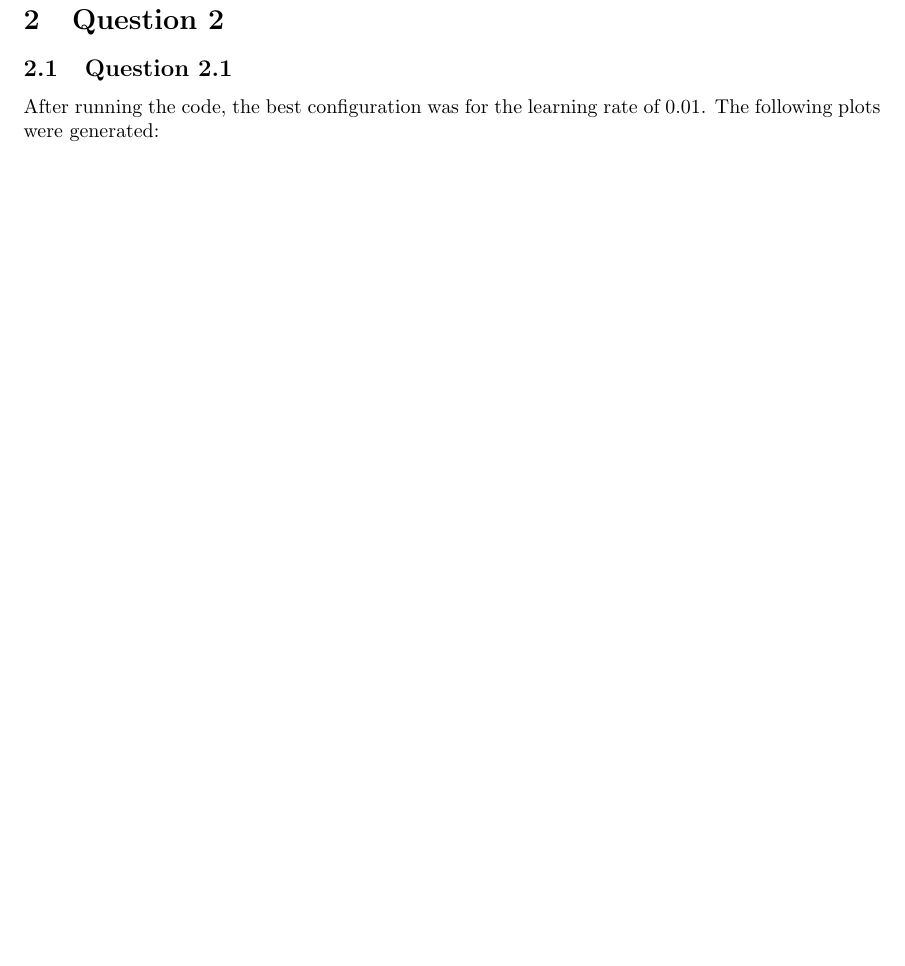
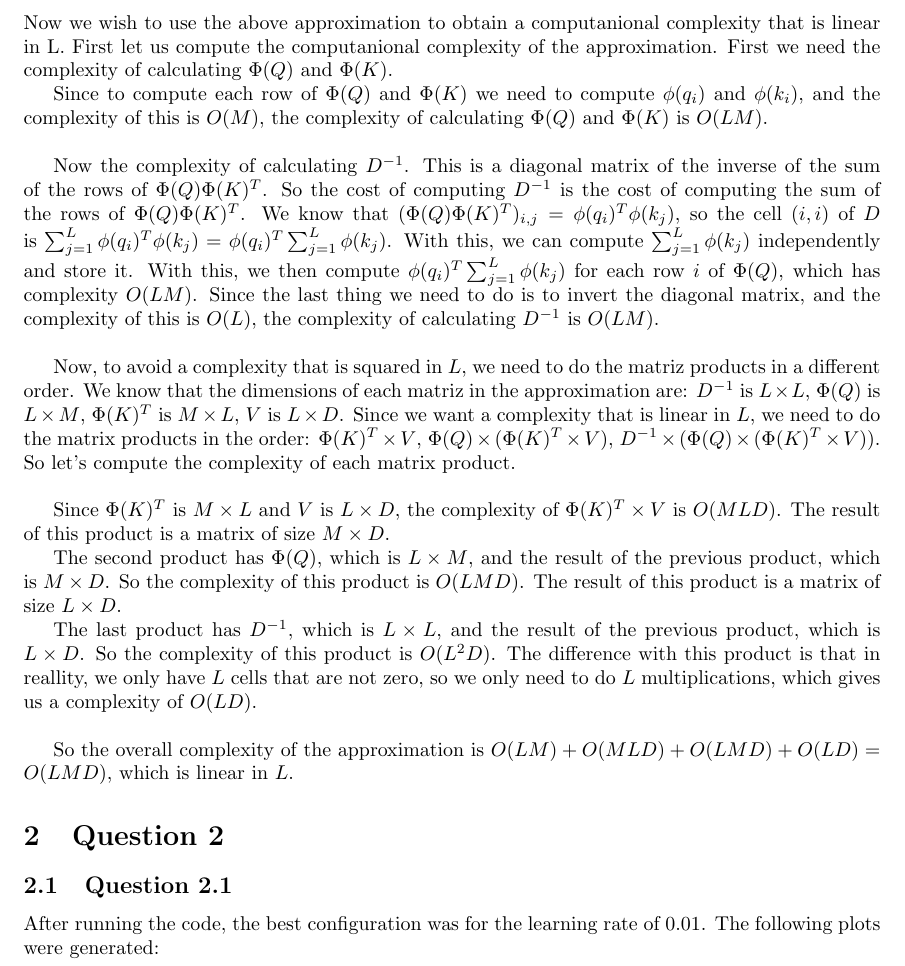
Before and after one commit to SebastiaoCarvalho/dl-hw2, a LaTeX document (report/report.tex): part of page 4 of 10 before the commit and part of page 4 of 11 after it, cut at the place of the change, the shorter picture padded with empty space. Compiled offline with pdfLaTeX.

Commit message:
add first version of 1.4

```diff
--- a/report/report.tex
+++ b/report/report.tex
@@ -206,6 +206,40 @@ the softmax operation, which is what we wanted to show. With this, we can see th
 
 \subsection{Question 1.4}
 
+Now we wish to use the above approximation to obtain a computanional complexity that is linear in L. First let us compute the computanional complexity of the
+approximation. First we need the complexity of calculating $\Phi(Q)$ and $\Phi(K)$.
+
+Since to compute each row of $\Phi(Q)$ and $\Phi(K)$ we need to compute $\phi(q_i)$ and $\phi(k_i)$, and the complexity of this is $O(M)$,
+the complexity of calculating $\Phi(Q)$ and $\Phi(K)$ is $O(L M)$.
+
+\bigskip
+
+Now the complexity of calculating $D^{-1}$. This is a diagonal matrix of the inverse of the sum of the rows of $\Phi(Q) \Phi(K)^T$. So the cost of computing $D^{-1}$ is the cost
+of computing the sum of the rows of $\Phi(Q) \Phi(K)^T$. We know that $(\Phi(Q) \Phi(K)^T)_{i,j} = \phi(q_i)^T \phi(k_j)$, so the cell $(i,i)$ of $D$
+is $\sum_{j=1}^L \phi(q_i)^T \phi(k_j) = \phi(q_i)^T \sum_{j=1}^L \phi(k_j)$. With this, we can compute $\sum_{j=1}^L \phi(k_j)$ independently and store it.
+With this, we then compute $\phi(q_i)^T \sum_{j=1}^L \phi(k_j)$ for each row $i$ of $\Phi(Q)$, which has complexity $O(L M)$. Since the last thing we need to do is
+to invert the diagonal matrix, and the complexity of this is $O(L)$, the complexity of calculating $D^{-1}$ is $O(L M)$.
+
+\bigskip
+
+Now, to avoid a complexity that is squared in $L$, we need to do the matriz products in a different order. We know that the dimensions of each matriz in the approximation are:
+$D^{-1}$ is $L\times L$, $\Phi(Q)$ is $L\times M$, $\Phi(K)^T$ is $M\times L$, $V$ is $L\times D$. Since we want a complexity that is linear in $L$, we need to do the matrix products in the order:
+$\Phi(K)^T \times V$, $\Phi(Q) \times (\Phi(K)^T \times V)$, $D^{-1} \times (\Phi(Q) \times (\Phi(K)^T \times V))$. So let's compute the complexity of each matrix product.
+
+\bigskip
+
+Since $\Phi(K)^T$ is $M\times L$ and $V$ is $L\times D$, the complexity of $\Phi(K)^T \times V$ is $O(M L D)$. The result of this product is a matrix of size $M\times D$.
+
+The second product has $\Phi(Q)$, which is $L\times M$, and the result of the previous product, which is $M\times D$. So the complexity of this product is $O(L M D)$.
+The result of this product is a matrix of size $L\times D$.
+
+The last product has $D^{-1}$, which is $L\times L$, and the result of the previous product, which is $L\times D$. So the complexity of this product is $O(L^2 D)$. The difference
+with this product is that in reallity, we only have $L$ cells that are not zero, so we only need to do $L$ multiplications, which gives us a complexity of $O(L D)$.
+
+\bigskip
+
+So the overall complexity of the approximation is $O(L M) + O(M L D) + O(L M D) + O(L D) = O(L M D)$, which is linear in $L$.
+
 \section{Question 2}
 
 \subsection{Question 2.1}
```
Also changed, not shown: report/report.pdf.
